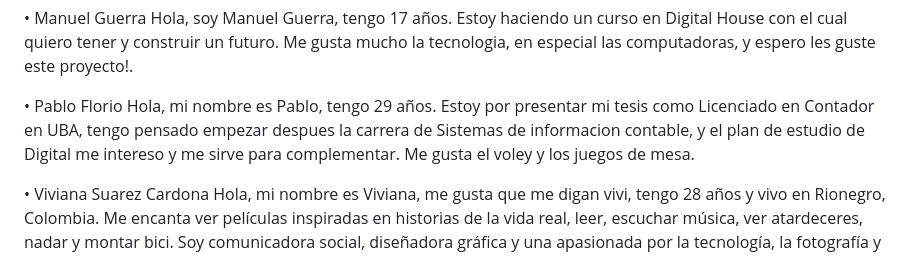
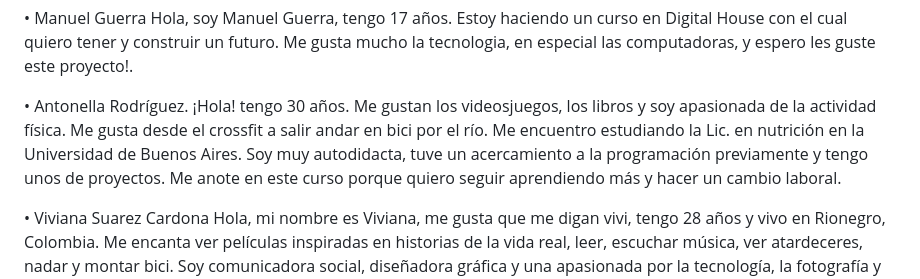
Before and after one commit to manuelguerra1/grupo_8_VinosExclusivos, a Markdown page: README.md, the part around the change. Drawn GitHub-style.

```diff
--- a/README.md
+++ b/README.md
@@ -26,7 +26,8 @@ Integrantes 🍷
 
 • Manuel Guerra Hola, soy Manuel Guerra, tengo 17 años. Estoy haciendo un curso en Digital House con el cual quiero tener y construir un futuro. Me gusta mucho la tecnologia, en especial las computadoras, y espero les guste este proyecto!.
 
-• Pablo Florio Hola, mi nombre es Pablo, tengo 29 años. Estoy por presentar mi tesis como Licenciado en Contador en UBA, tengo pensado empezar despues la carrera de Sistemas de informacion contable, y el plan de estudio de Digital me intereso y me sirve para complementar. Me gusta el voley y los juegos de mesa.
+• Antonella Rodríguez. ¡Hola! tengo 30 años. Me gustan los videosjuegos, los libros y soy apasionada de la actividad física. Me gusta desde el crossfit a salir andar en bici por el río.
+ Me encuentro estudiando la Lic. en nutrición en la Universidad de Buenos Aires. Soy muy autodidacta, tuve un acercamiento a la programación previamente y tengo unos de proyectos. Me anote en este curso porque quiero seguir aprendiendo más y hacer un cambio laboral.
 
 • Viviana Suarez Cardona Hola, mi nombre es Viviana, me gusta que me digan vivi, tengo 28 años y vivo en Rionegro, Colombia. Me encanta ver películas inspiradas en historias de la vida real, leer, escuchar música, ver atardeceres, nadar y montar bici. Soy comunicadora social, diseñadora gráfica y una apasionada por la tecnología, la fotografía y el marketing. Me gusta estar constantemente estudiando y la programación es un área que siempre me ha llamado la atención; quiero conocerla he integrarla con mis otros conocimientos.
 
```
